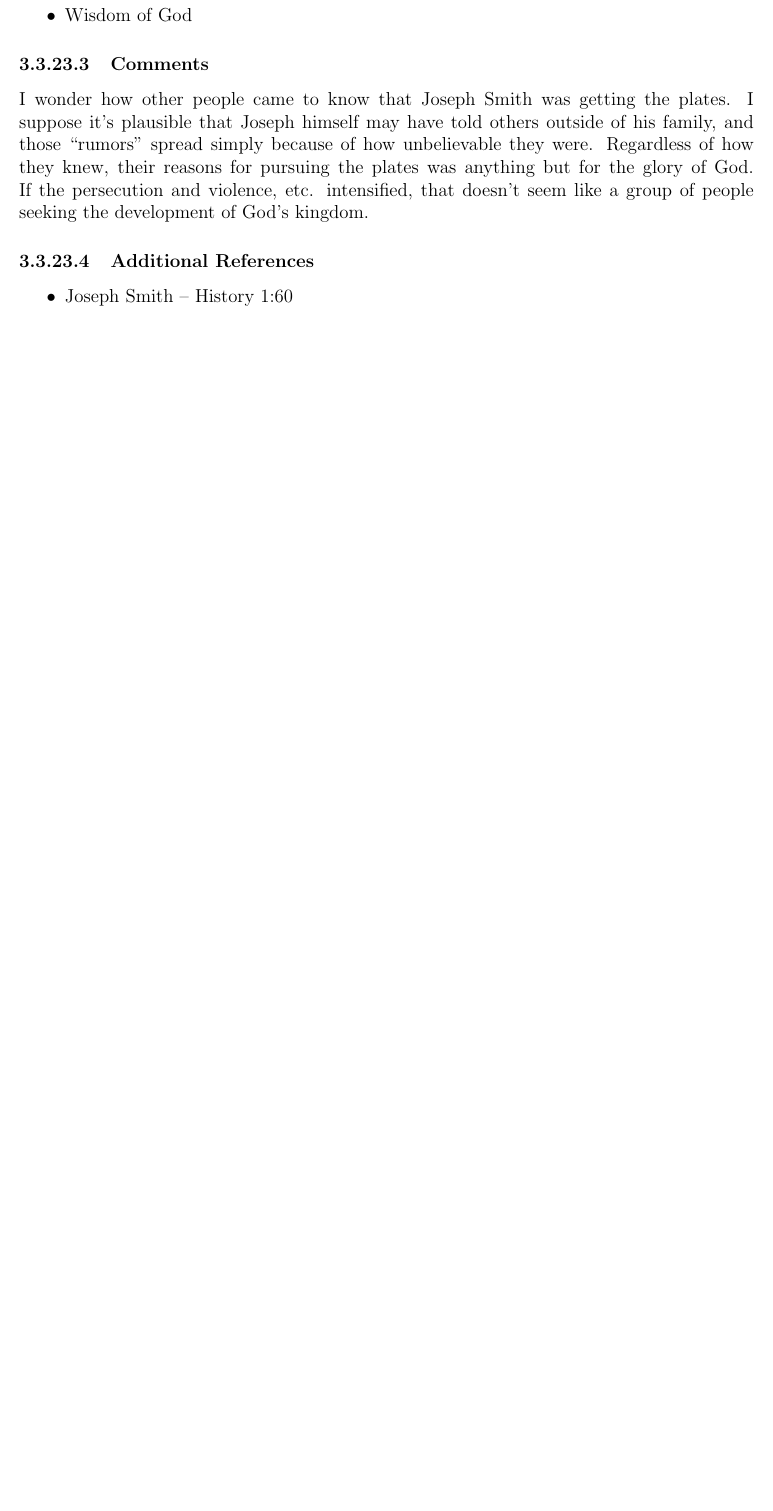
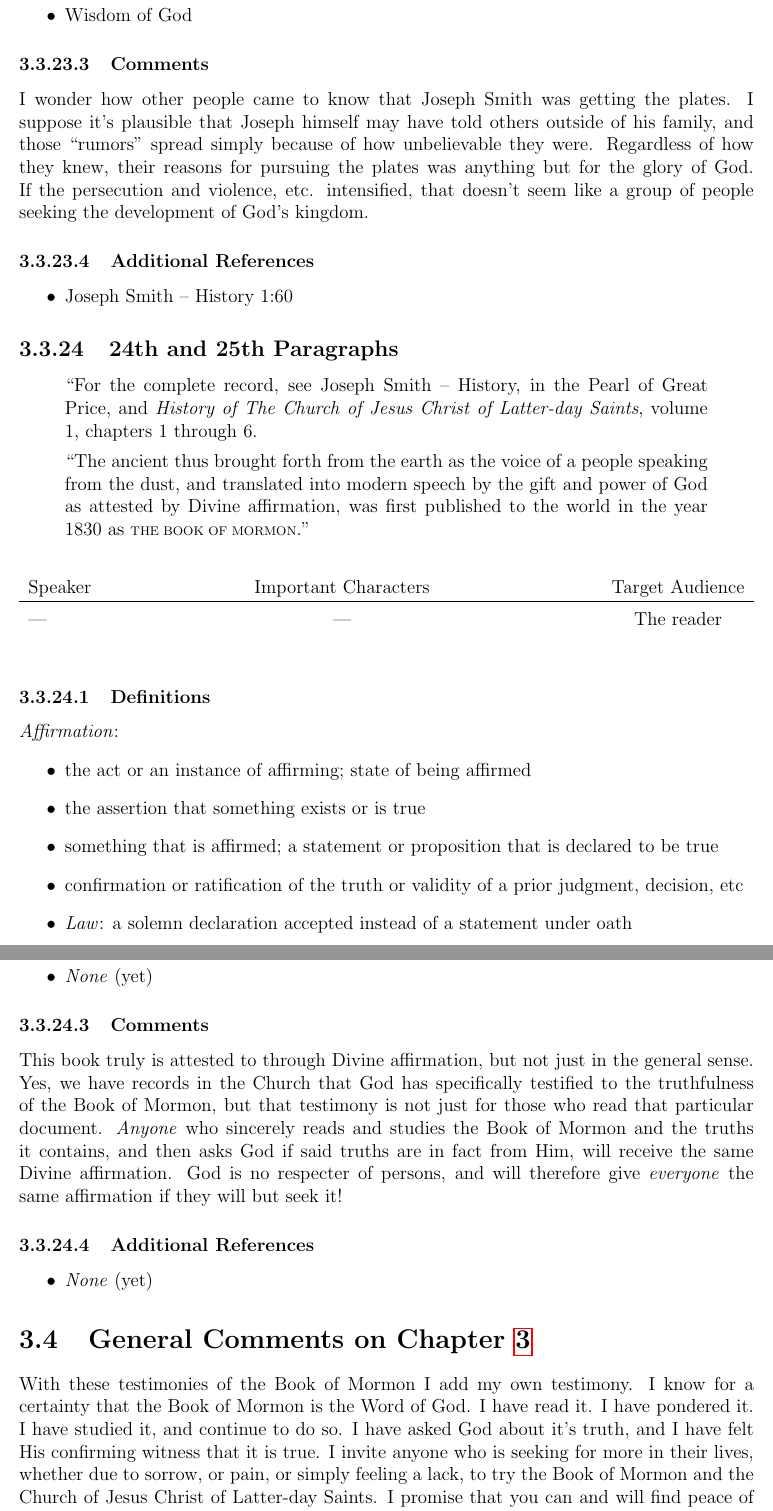
Before and after one commit to jarinfrench/BoM_study, a LaTeX thesis (Book of Mormon Study.tex): part of page 55 of 56 before the commit and two parts of pages 55 and 56 of 57 after it, the two joined at a grey line, cut so that both start at the same text, the shorter picture padded with empty space. Compiled offline with pdfLaTeX.

Commit message:
Finished the testimony of J.S. - finished the testimonies chapter.

```diff
--- a/Book of Mormon Study.tex
+++ b/Book of Mormon Study.tex
@@ -1852,6 +1852,54 @@
 \item Joseph Smith -- History 1:60
 \end{itemize}
 %%%%%%%%%%%%%%%%%%%%%%%%%%%%%%%%%%%%%%%%%%%%%%%%%%%%%%%%%%%%%%%%%%%%%%%%%%%%%%%%%%%%%%%%%%%
-%%%%%%%%%%%%%%%%%%%%%%%%%%%%%%%%%%%%%%%%%%%%%%%%%%%%%%%%%%%%%%%%%%%%%%%%%%%%%%%%%%%%%%%%%%%
+%%%%%%%%%%%%%%%%%%%%%%%%%%%%%%%%%%%%%%%%%%%%%%%%%%%%%%%%%%%%%%%%%%%%%%%%%%%%%%%%%%%%%%%%%%%/
+
+%%%%%%%%%%%%%%%%%%%%%%%%%%%%%%%%%%%%%%%%%%%%%%%%%%%%%%%%%%%%%%%%%%%%%%%%%%%%%%%%%%%%%%%%%%%
+%%%%%%%%%%%%%%%%%%%%%%%%%%%%%%%%%%%%%%%%%%%%%%%%%%%%%%%%%%%%%%%%%%%%%%%%%%%%%%%%%%%%%%%%%%%
+\subsection{24th and 25th Paragraphs\label{js:final}}
+\begin{center}
+\begin{quote}
+``For the complete record, see Joseph Smith -- History, in the Pearl of Great Price, and \emph{History of The Church of Jesus Christ of Latter-day Saints}, volume 1, chapters 1 through 6.
+
+``The ancient thus brought forth from the earth as the voice of a people speaking from the dust, and translated into modern speech by the gift and power of God as attested by Divine affirmation, was first published to the world in the year 1830 as \scriptsize THE BOOK OF MORMON\normalsize."
+\end{quote}
+\end{center}
+
+\begin{table}[h!]
+\centering
+\label{table:example_table}
+\begin{tabular*}{\textwidth}{l @{\extracolsep{\fill}}cc}
+Speaker & Important Characters & Target Audience \\
+\hline
+\rule{0pt}{3ex}--- & --- & The reader
+\end{tabular*}
+\end{table}
+
+\subsubsection{Definitions\label{js:DFNFinal}}
+\emph{Affirmation}: \begin{itemize}
+\item the act or an instance of affirming; state of being affirmed
+\item the assertion that something exists or is true
+\item something that is affirmed; a statement or proposition that is declared to be true
+\item confirmation or ratification of the truth or validity of a prior judgment, decision, etc
+\item \emph{Law}: a solemn declaration accepted instead of a statement under oath
+\end{itemize}
+
+\subsubsection{Principles and Tags\label{js:principlesFinal}}
+\begin{itemize}
+\item \index{}\emph{None} (yet)
+\end{itemize}
+
+\subsubsection{Comments\label{js:commentsFinal}}
+This book truly is attested to through Divine affirmation, but not just in the general sense.  Yes, we have records in the Church that God has specifically testified to the truthfulness of the Book of Mormon, but that testimony is not just for those who read that particular document.  \emph{Anyone} who sincerely reads and studies the Book of Mormon and the truths it contains, and then asks God if said truths are in fact from Him, will receive the same Divine affirmation.  God is no respecter of persons, and will therefore give \emph{everyone} the same affirmation if they will but seek it!
+
+\subsubsection{Additional References\label{js:referencesFinal}}
+\begin{itemize}
+\item \emph{None} (yet)
+\end{itemize}
+%%%%%%%%%%%%%%%%%%%%%%%%%%%%%%%%%%%%%%%%%%%%%%%%%%%%%%%%%%%%%%%%%%%%%%%%%%%%%%%%%%%%%%%%%%%
+%%%%%%%%%%%%%%%%%%%%%%%%%%%%%%%%%%%%%%%%%%%%%%%%%%%%%%%%%%%%%%%%%%%%%%%%%%%%%%%%%%%%%%%%%%%
+
+\section{General Comments on \Cref{chapter:testimonies}}
+With these testimonies of the Book of Mormon I add my own testimony.  I know for a certainty that the Book of Mormon is the Word of God.  I have read it.  I have pondered it.  I have studied it, and continue to do so.  I have asked God about it's truth, and I have felt His confirming witness that it is true.  I invite anyone who is seeking for more in their lives, whether due to sorrow, or pain, or simply feeling a lack, to try the Book of Mormon and the Church of Jesus Christ of Latter-day Saints.  I promise that you can and will find peace of mind and heart as you open up the lines of communication with our Heavenly Father, and that you will find that your whole soul is filled with peace and joy.
 \printindex
 \end{document}
```
Also changed, not shown: Book of Mormon Study.pdf, Book of Mormon Study.tex (2 more changed lines), 7 other files.
